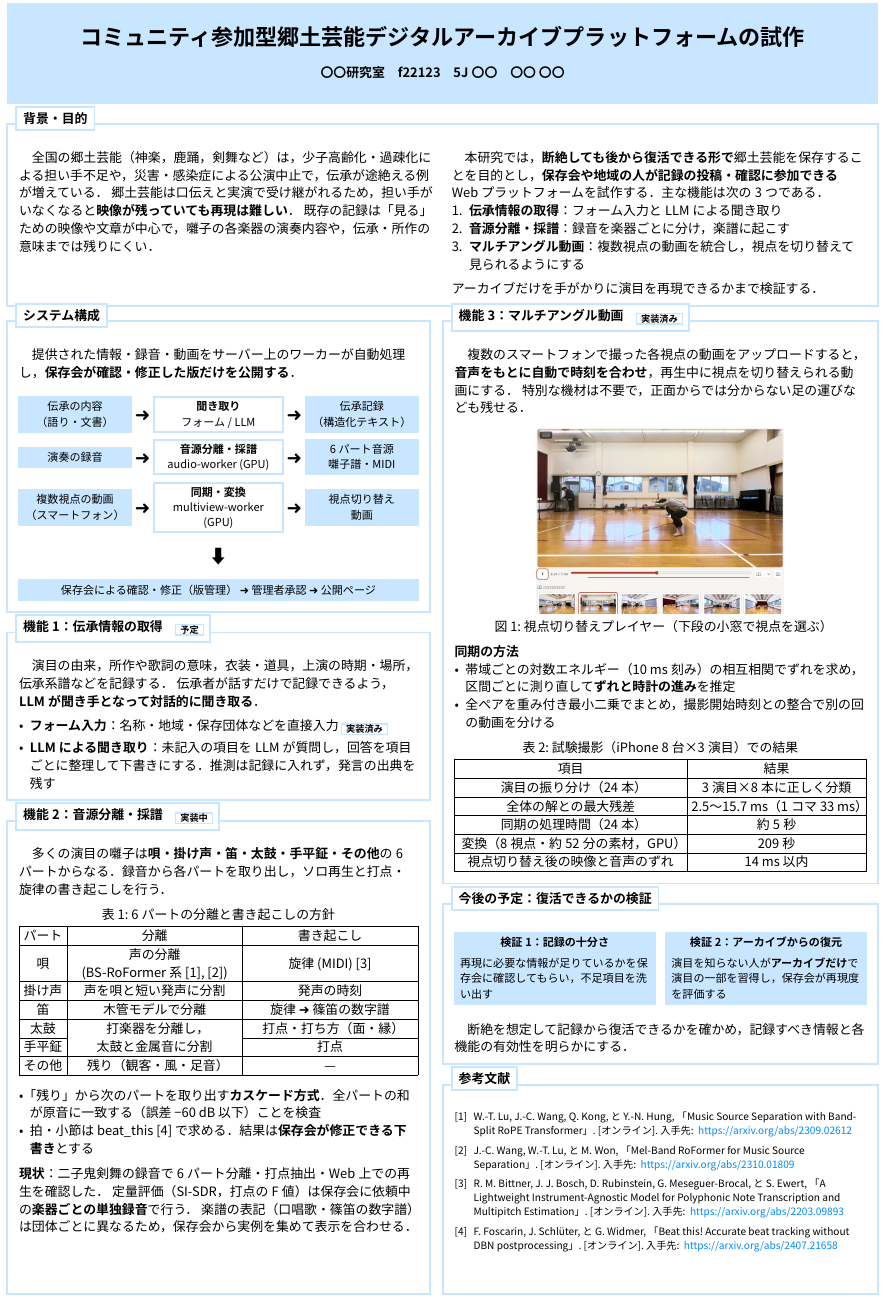
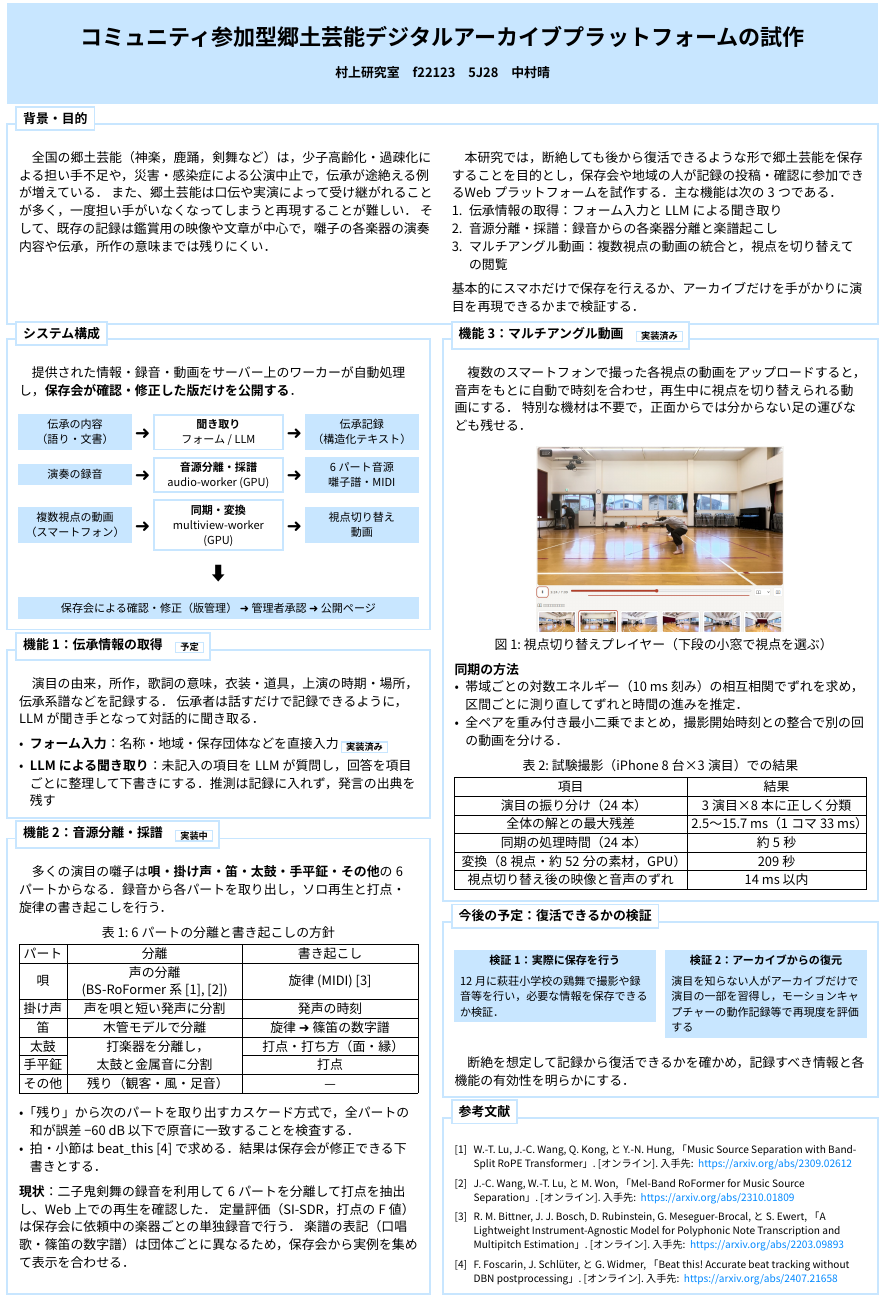
Before and after one commit to YacobiHime/InterimPoster, a Typst document (poster.typ): part of the page, cut so that both start at the same text. The pictures show the PDF file poster.pdf that the author committed with the source.

Commit message:
Fill in author info and revise poster text
Co-Authored-By: Claude Opus 5.5 <noreply@anthropic.com>

```diff
--- a/poster.typ
+++ b/poster.typ
@@ -27,7 +27,7 @@
       コミュニティ参加型郷土芸能デジタルアーカイブプラットフォームの試作
     ]
     #v(1cm)
-    #text(weight: "bold")[〇〇研究室　f22123　5J〇〇　〇〇 〇〇]
+    #text(weight: "bold")[村上研究室　f22123　5J28　中村晴]
   ]
 ]
 
@@ -71,11 +71,7 @@
     gutter: 40pt,
     [
       　全国の郷土芸能（神楽，鹿踊，剣舞など）は，少子高齢化・過疎化による担い手不足や，災害・感染症による公演中止で，伝承が途絶える例が増えている．
-      郷土芸能は口伝えと実演で受け継がれるため，担い手がいなくなると*映像が残っていても再現は難しい*．
-      既存の記録は「見る」ための映像や文章が中心で，囃子の各楽器の演奏内容や，伝承・所作の意味までは残りにくい．
+      また、郷土芸能は口伝や実演によって受け継がれることが多く，一度担い手がいなくなってしまうと再現することが難しい．
+      そして、既存の記録は鑑賞用の映像や文章が中心で，囃子の各楽器の演奏内容や伝承，所作の意味までは残りにくい．
     ],
     [
-      　本研究では，*断絶しても後から復活できる形で*郷土芸能を保存することを目的とし，*保存会や地域の人が記録の投稿・確認に参加できる*Webプラットフォームを試作する．主な機能は次の3つである．
-      + *伝承情報の取得*：フォーム入力とLLMによる聞き取り
-      + *音源分離・採譜*：録音を楽器ごとに分け，楽譜に起こす
-      + *マルチアングル動画*：複数視点の動画を統合し，視点を切り替えて見られるようにする
@@ -83,3 +80,6 @@
+      + 音源分離・採譜：録音からの各楽器分離と楽譜起こし
+      + マルチアングル動画：複数視点の動画の統合と，視点を切り替えての閲覧
+      基本的にスマホだけで保存を行えるか、アーカイブだけを手がかりに演目を再現できるかまで検証する．
     ],
   )
 ]
@@ -113,8 +113,8 @@
 ]
 
 #let info_section = section_box([機能1：伝承情報の取得　#plan], 100%, auto)[
-  　演目の由来，所作や歌詞の意味，衣装・道具，上演の時期・場所，伝承系譜などを記録する．
-  伝承者が話すだけで記録できるよう，*LLMが聞き手となって対話的に聞き取る*．
+  　演目の由来，所作，歌詞の意味，衣装・道具，上演の時期・場所，伝承系譜などを記録する．
+  伝承者は話すだけで記録できるように，LLMが聞き手となって対話的に聞き取る．
 
   - *フォーム入力*：名称・地域・保存団体などを直接入力 #done
   - *LLMによる聞き取り*：未記入の項目をLLMが質問し，回答を項目ごとに整理して下書きにする．推測は記録に入れず，発言の出典を残す
@@ -140,16 +140,16 @@
     caption: [6パートの分離と書き起こしの方針],
   )
 
-  - 「残り」から次のパートを取り出す*カスケード方式*．全パートの和が原音に一致する（誤差 −60 dB 以下）ことを検査
-  - 拍・小節は beat_this @foscarin2024beatthis で求める．結果は*保存会が修正できる下書き*とする
+  - 「残り」から次のパートを取り出すカスケード方式で，全パートの和が誤差 −60 dB 以下で原音に一致することを検査する．
+  - 拍・小節は beat_this @foscarin2024beatthis で求める．結果は保存会が修正できる下書きとする．
 
-  *現状*：二子鬼剣舞の録音で6パート分離・打点抽出・Web上での再生を確認した．
-  定量評価（SI-SDR，打点のF値）は保存会に依頼中の*楽器ごとの単独録音*で行う．
+  *現状*：二子鬼剣舞の録音を利用して6パートを分離して打点を抽出し、Web上での再生を確認した．
+  定量評価（SI-SDR，打点のF値）は保存会に依頼中の楽器ごとの単独録音で行う．
   楽譜の表記（口唱歌・篠笛の数字譜）は団体ごとに異なるため，保存会から実例を集めて表示を合わせる．
 ]
 
 #let multiview_section = section_box([機能3：マルチアングル動画　#done], 100%, auto)[
-  　複数のスマートフォンで撮った各視点の動画をアップロードすると，*音声をもとに自動で時刻を合わせ*，再生中に視点を切り替えられる動画にする．
+  　複数のスマートフォンで撮った各視点の動画をアップロードすると，音声をもとに自動で時刻を合わせ，再生中に視点を切り替えられる動画にする．
   特別な機材は不要で，正面からでは分からない足の運びなども残せる．
 
   #align(center)[
@@ -161,8 +161,8 @@
   ]
 
   *同期の方法*
-  - 帯域ごとの対数エネルギー（10 ms刻み）の相互相関でずれを求め，区間ごとに測り直して*ずれと時計の進み*を推定
-  - 全ペアを重み付き最小二乗でまとめ，撮影開始時刻との整合で別の回の動画を分ける
+  - 帯域ごとの対数エネルギー（10 ms刻み）の相互相関でずれを求め，区間ごとに測り直してずれと時間の進みを推定．
+  - 全ペアを重み付き最小二乗でまとめ，撮影開始時刻との整合で別の回の動画を分ける．
 
   #figure(
     gap: 16pt,
@@ -187,12 +187,12 @@
     columns: (1fr, 1fr),
     gutter: 24pt,
     node(fill: light)[
-      *検証1：記録の十分さ*\
-      #align(left)[再現に必要な情報が足りているかを保存会に確認してもらい，不足項目を洗い出す]
+      *検証1：実際に保存を行う*\
+      #align(left)[12月に萩荘小学校の鶏舞で撮影や録音等を行い，必要な情報を保存できるか検証．]
     ],
     node(fill: light)[
       *検証2：アーカイブからの復元*\
-      #align(left)[演目を知らない人が*アーカイブだけ*で演目の一部を習得し，保存会が再現度を評価する]
+      #align(left)[演目を知らない人がアーカイブだけで演目の一部を習得し，モーションキャプチャーの動作記録等で再現度を評価する]
     ],
   )
   #v(12pt)
```
Also changed, not shown: poster.pdf, poster.typ (3 more changed lines).
